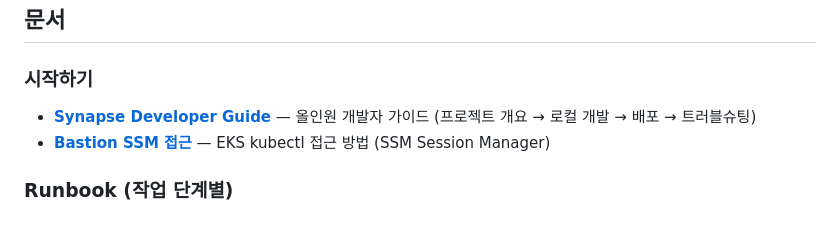
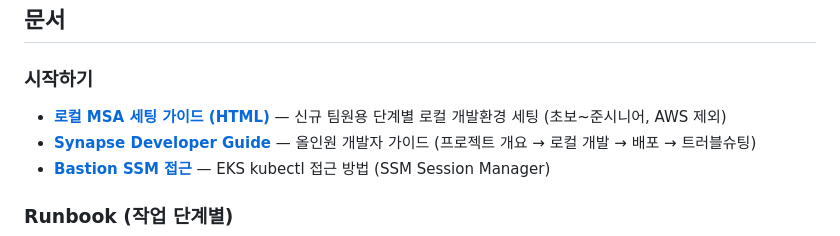
Before and after one commit to team-project-final/synapse-gitops, a Markdown page: README.md, the part around the change. Drawn GitHub-style.

Commit message:
docs(guide): README/developer-guide에서 로컬 MSA 세팅 가이드 링크

```diff
--- a/README.md
+++ b/README.md
@@ -90,6 +90,7 @@ kubectl get secret argocd-initial-admin-secret -n argocd -o jsonpath='{.data.pas
 
 ### 시작하기
 
+- **[로컬 MSA 세팅 가이드 (HTML)](docs/local-msa-setup.html)** — 신규 팀원용 단계별 로컬 개발환경 세팅 (초보~준시니어, AWS 제외)
 - **[Synapse Developer Guide](docs/synapse-developer-guide.md)** — 올인원 개발자 가이드 (프로젝트 개요 → 로컬 개발 → 배포 → 트러블슈팅)
 - **[Bastion SSM 접근](docs/runbooks/bastion-ssm-access.md)** — EKS kubectl 접근 방법 (SSM Session Manager)
 
```
Also changed, not shown: docs/synapse-developer-guide.md (+2 -0 lines).
